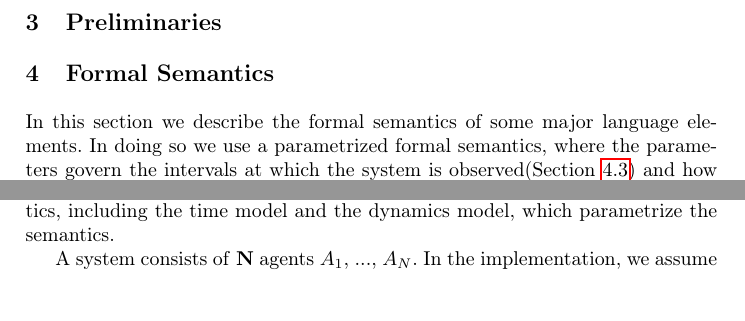
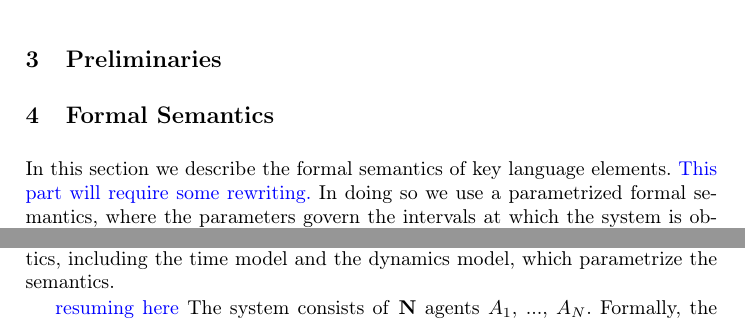
Before and after one commit to ritwika314/ESOP16, a LaTeX paper (main.tex, which reads semantics.tex): two parts of pages 3 and 4 of 11 before the commit and two parts of pages 3 and 4 of 12 after it, joined at a grey line, cut so that both start at the same text, the shorter picture padded with empty space. Compiled offline with pdfLaTeX.

Commit message:
semantcis started

```diff
--- a/semantics.tex
+++ b/semantics.tex
@@ -1,8 +1,11 @@
 \section[h]{Formal Semantics}
 \label{sect:semantics}
 
-In this section we describe the formal semantics of some major language elements. In doing so we use a parametrized formal semantics, where the parameters govern the intervals at which the system is observed(\refsect{exec}) and how the system evolves with respect to time(\refsect{dynamics}). Essentially, we specify the semantics of the language, provided there is a procedure to compute the physical control component of a system. For instance, in the race application described in \refsect{Eg}, we parameterize the language semantics with the procedure for computing the positions of the robots at a given time. The event block is like the discrete step of a hybrid automaton, and the dynamic behavior is the continuous trajectory\cite{hioa}. The discrete part of the system corresponds to the programs, which interact with the physical environment using the \s{doReach} abstraction. The programs communicate with each other using shared variables.
+In this section we describe the formal semantics of key language elements.
+\sayan{This part will require some rewriting.}
+In doing so we use a parametrized formal semantics, where the parameters govern the intervals at which the system is observed(\refsect{exec}) and how the system evolves with respect to time(\refsect{dynamics}). Essentially, we specify the semantics of the language, provided there is a procedure to compute the physical control component of a system. For instance, in the race application described in \refsect{Eg}, we parameterize the language semantics with the procedure for computing the positions of the robots at a given time. The event block is like the discrete step of a hybrid automaton, and the dynamic behavior is the continuous trajectory\cite{hioa}. The discrete part of the system corresponds to the programs, which interact with the physical environment using the \s{doReach} abstraction. The programs communicate with each other using shared variables.
 
 We explain this further in the following sections, starting with a description of the system state. We then describe the major features of the language semantics, including the time model and the dynamics model, which parametrize the semantics.
 
-A system consists of \textbf{N} agents $A_1$, ..., $A_N$. In the implementation, we assume that this $N$ is known beforehand. In \refsect{syntax}, we described the structure of applications written in this language; each application is written in terms of events. We say that an event has occurred if its precondition was evaluated as true, and the corresponding effect was executed. Once an event has occurred, the program control goes back to the top of the event block. The event block (\s{eventBlock}) is said to be executed when any event in the event block occurs once. Given an agent running an application, its event block can be executed repeatedly while the application continues to run. Communication between agents takes place through shared memory updates. Shared memory updates require mutual exclusion, which is implemented by a locking mechanism. We describe the \verb|atomic| construct, which is used for mutual exclusion, in \refsect{locking}.
+\sayan{resuming here}
+The system consists of \textbf{N} agents $A_1$, ..., $A_N$.  Formally, the state of the overall system advances in two alternating phases:
```
Also changed, not shown: semantics.tex (8 more changed lines).
